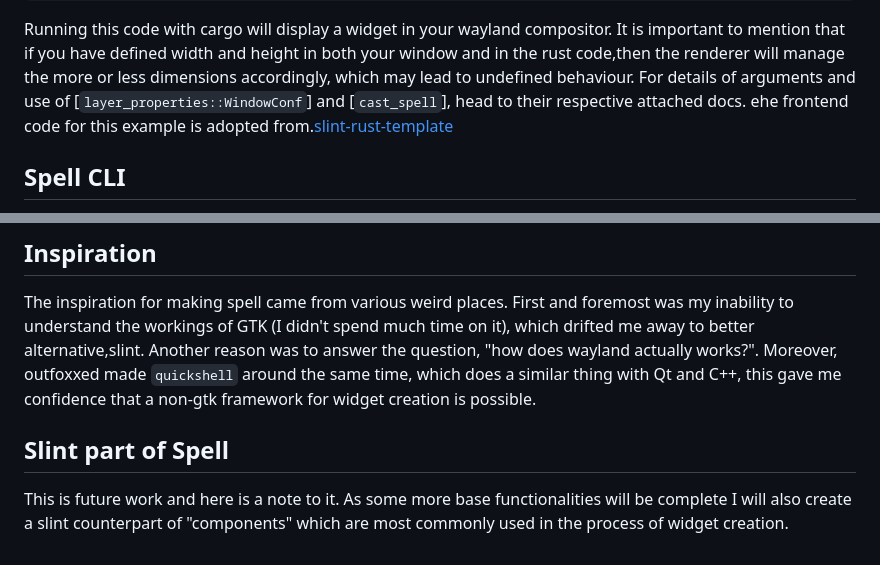
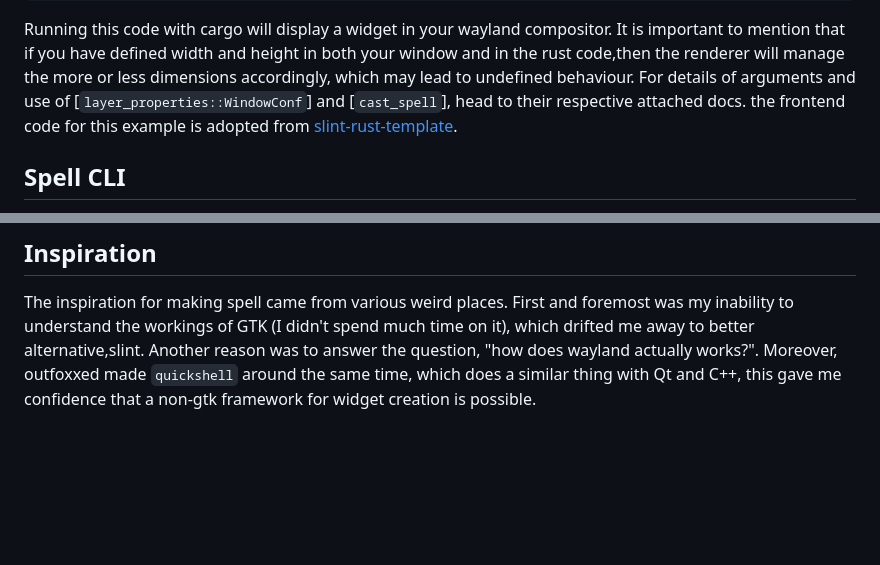
Before and after one commit to VimYoung/Spell, a Markdown page: spell-framework/docs/entry.md, 2 parts joined by grey strips. Rendered like a GitHub page; blank space fills up the shorter version.

```diff
--- a/spell-framework/docs/entry.md
+++ b/spell-framework/docs/entry.md
@@ -103,7 +103,7 @@ fn main() -> Result<(), Box<dyn Error>> {
 Running this code with cargo will display a widget in your wayland compositor. It is important to
 mention that if you have defined width and height in both your window and in the rust
 code,then the renderer will manage the more or less dimensions accordingly, which may lead to undefined behaviour. For details of arguments and use of [`layer_properties::WindowConf`] and [`cast_spell`], head to their respective attached docs.
-ehe frontend code for this example is adopted from.[slint-rust-template](https://github.com/slint-ui/slint-rust-template)
+the frontend code for this example is adopted from [slint-rust-template](https://github.com/slint-ui/slint-rust-template).
 
 ## Spell CLI
 
@@ -116,7 +116,3 @@ cargo install spell-cli
 ## Inspiration
 
 The inspiration for making spell came from various weird places. First and foremost was my inability to understand the workings of GTK (I didn't spend much time on it), which drifted me away to better alternative,slint. Another reason was to answer the question, "how does wayland actually works?". Moreover, outfoxxed made `quickshell` around the same time, which does a similar thing with Qt and C++, this gave me confidence that a non-gtk framework for widget creation is possible.
-
-## Slint part of Spell
-
-This is future work and here is a note to it. As some more base functionalities will be complete I will also create a slint counterpart of "components" which are most commonly used in the process of widget creation.
```
Also changed, not shown: spell-framework/docs/cast_spell.md (+13 -18 lines).
